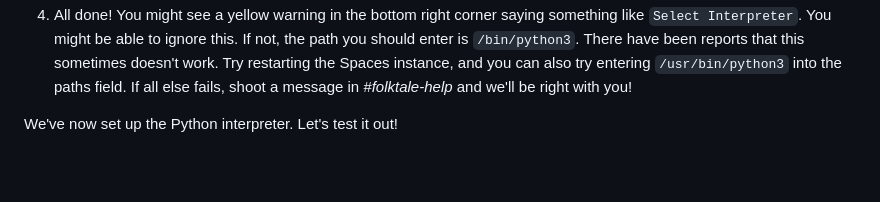
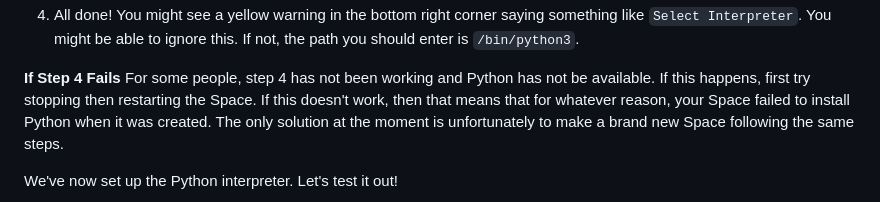
Before and after one commit to hackclub/folktale, a Markdown page: guide/3-setting-up-spaces.md, the part around one of its changes. GitHub-like rendering; blank space fills up the shorter version.

Commit message:
Amend interpreter advice again

```diff
--- a/guide/3-setting-up-spaces.md
+++ b/guide/3-setting-up-spaces.md
@@ -112,9 +112,12 @@ install and use the Python interpreter. To install it:
 3. Click back to the Explorer tab that you started on by clicking the two pieces of paper icon in the sidebar
    ![](images/21-back-to-explorer.png)
 4. All done! You might see a yellow warning in the bottom right corner saying something like `Select Interpreter`. You
-   might be able to ignore this. If not, the path you should enter is `/bin/python3`. There have been reports that this
-   sometimes doesn't work. Try restarting the Spaces instance, and you can also try entering `/usr/bin/python3` into the
-   paths field. If all else fails, shoot a message in *#folktale-help* and we'll be right with you!
+   might be able to ignore this. If not, the path you should enter is `/bin/python3`.
+
+**If Step 4 Fails**
+For some people, step 4 has not been working and Python has not be available. If this happens, first try stopping then
+restarting the Space. If this doesn't work, then that means that for whatever reason, your Space failed to install Python
+when it was created. The only solution at the moment is unfortunately to make a brand new Space following the same steps.
 
 We've now set up the Python interpreter. Let's test it out!
 
```
Also changed, not shown: other parts of guide/3-setting-up-spaces.md (+1 -1 lines).
